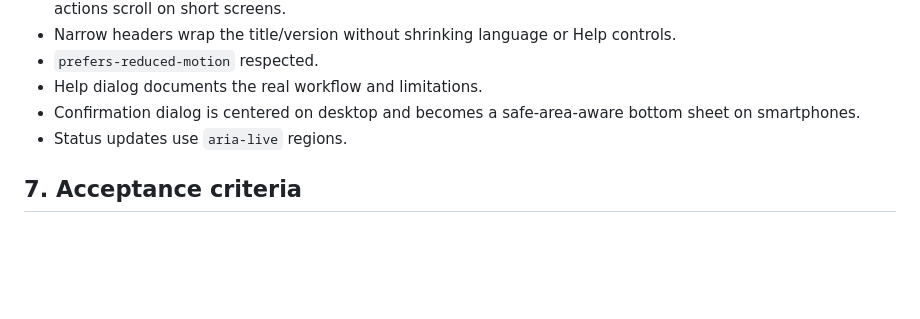
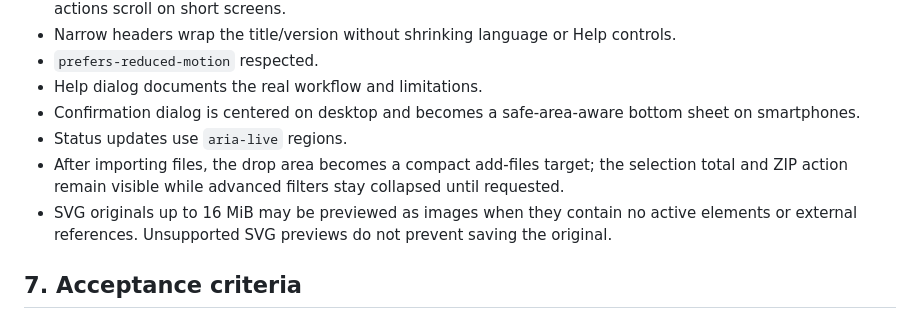
Before and after one commit to ttomohisa/htmlapps-office-image-extractor, a Markdown page: APP_SPEC.md, the part around the change. Rendered like a GitHub page; blank space fills up the shorter version.

Commit message:
chore(release): document v1.1.1 and update preview regressions

```diff
--- a/APP_SPEC.md
+++ b/APP_SPEC.md
@@ -55,6 +55,8 @@ All processing happens in the browser. The app has no upload, account, analytics
 - Help dialog documents the real workflow and limitations.
 - Confirmation dialog is centered on desktop and becomes a safe-area-aware bottom sheet on smartphones.
 - Status updates use `aria-live` regions.
+- After importing files, the drop area becomes a compact add-files target; the selection total and ZIP action remain visible while advanced filters stay collapsed until requested.
+- SVG originals up to 16 MiB may be previewed as images when they contain no active elements or external references. Unsupported SVG previews do not prevent saving the original.
 
 ## 7. Acceptance criteria
 
```
